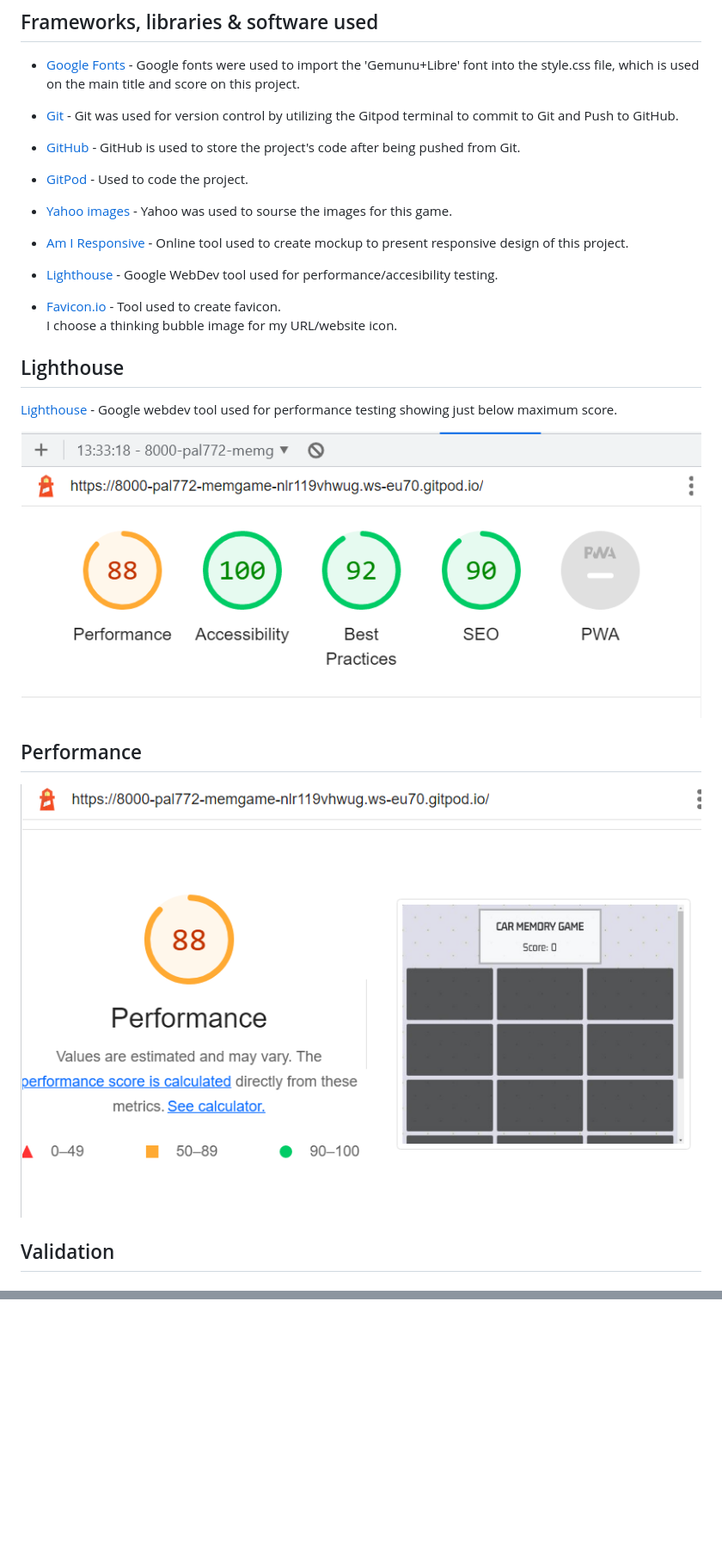
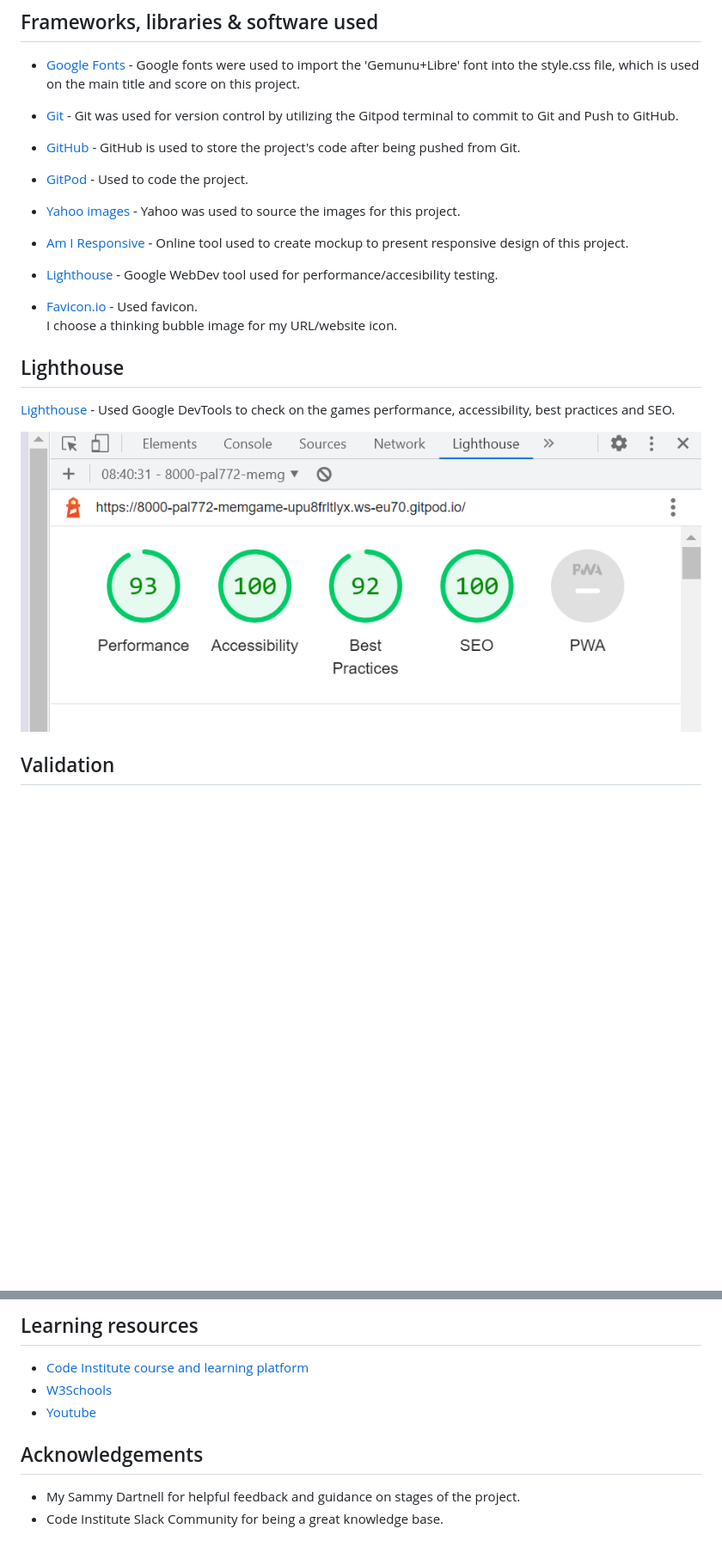
Before and after one commit to Code-Institute-Submissions/pal772-Mem-Game, a Markdown page: README.md, 2 parts joined by grey strips. Shown: that part at 86% size. Rendered like a GitHub page; pictures changed too: assets/readme-images/lighthouse.png; blank space fills up the shorter version.

Commit message:
Final information added to readme.md

```diff
--- a/README.md
+++ b/README.md
@@ -148,23 +143,20 @@ It has 4 boxes along and 3 down, with a total of 12 hidden car images.
 
 - [GitPod](https://www.gitpod.io) - Used to code the project.
 
-- [Yahoo images](https://uk.images.search.yahoo.com/search/images/porsche;) - Yahoo was used to sourse the images for this game.
+- [Yahoo images](https://uk.images.search.yahoo.com/search/images/porsche) - Yahoo was used to source the images for this project.
 
 - [Am I Responsive](https://ui.dev/amiresponsive) - Online tool used to create mockup to present responsive design of this project.
 
 - [Lighthouse](https://developers.google.com/web) - Google WebDev tool used for performance/accesibility testing.
 
-- [Favicon.io](https://www.favicon.io) - Tool used to create favicon.<br>I choose a thinking bubble image for my URL/website icon.
+- [Favicon.io](https://www.favicon.io) - Used favicon.<br>I choose a thinking bubble image for my URL/website icon.
 
 ## Lighthouse
 
- [Lighthouse](https://developers.google.com/web) - Google webdev tool used for performance testing showing just below maximum score.
+ [Lighthouse](https://developers.google.com/web) - Used Google DevTools to check on the
+ games performance, accessibility, best practices and SEO.
 
 ![Lighthouse](assets/readme-images/lighthouse.png)
-
-## Performance
-
-![Lighthouse](assets/readme-images/performance.png)
 
 ## Validation
 
@@ -238,0 +272,10 @@ I confirmed that this website is responsive and all the functions are displayed
+## Learning resources
+
+- [Code Institute course and learning platform](https://codeinstitute.net/)
+- [W3Schools](https://www.w3schools.com/js/default.asp)
+- [Youtube](https://www.youtube.com/)
+
+##  Acknowledgements
+
+-   My Sammy Dartnell for helpful feedback and guidance on stages of the project.
+-   Code Institute Slack Community for being a great knowledge base.
```
Also changed, not shown: other parts of README.md (+56 -20 lines), assets/readme-images/deployment.png (added), assets/readme-images/responsive1.png (added), 1 other file.
